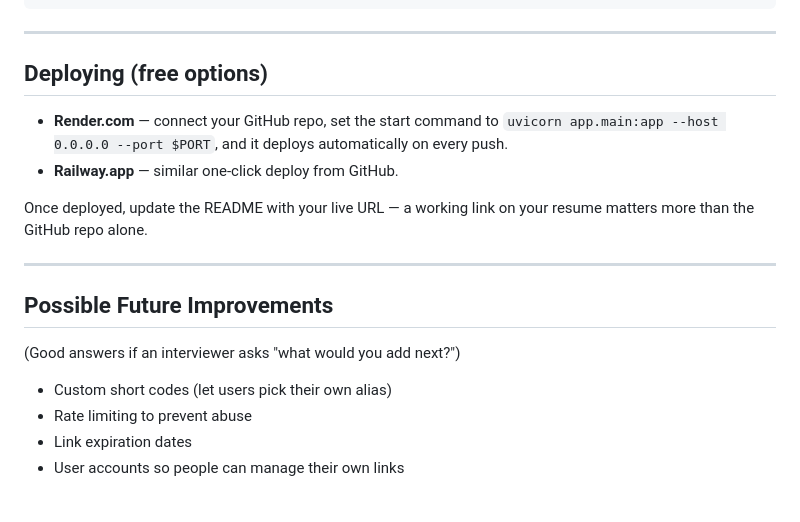
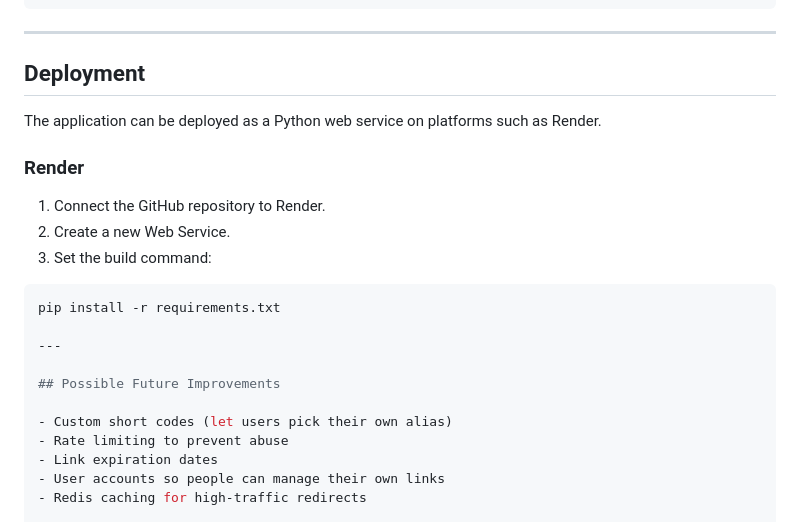
Before and after one commit to nashrahfatma/url-shortener-analytics, a Markdown page: url-shortener/README.md, the part around the change. GitHub-like rendering; blank space fills up the shorter version.

````diff
--- a/url-shortener/README.md
+++ b/url-shortener/README.md
@@ -130,21 +130,23 @@ curl -X POST http://127.0.0.1:8000/api/shorten \
 
 ---
 
-## Deploying (free options)
+## Deployment
 
-- **Render.com** — connect your GitHub repo, set the start command to
-  `uvicorn app.main:app --host 0.0.0.0 --port $PORT`, and it deploys
-  automatically on every push.
-- **Railway.app** — similar one-click deploy from GitHub.
+The application can be deployed as a Python web service on platforms such as Render.
 
-Once deployed, update the README with your live URL — a working link
-on your resume matters more than the GitHub repo alone.
+### Render
+
+1. Connect the GitHub repository to Render.
+2. Create a new Web Service.
+3. Set the build command:
+
+```bash
+pip install -r requirements.txt
 
 ---
 
 ## Possible Future Improvements
 
-(Good answers if an interviewer asks "what would you add next?")
 - Custom short codes (let users pick their own alias)
 - Rate limiting to prevent abuse
 - Link expiration dates
````
